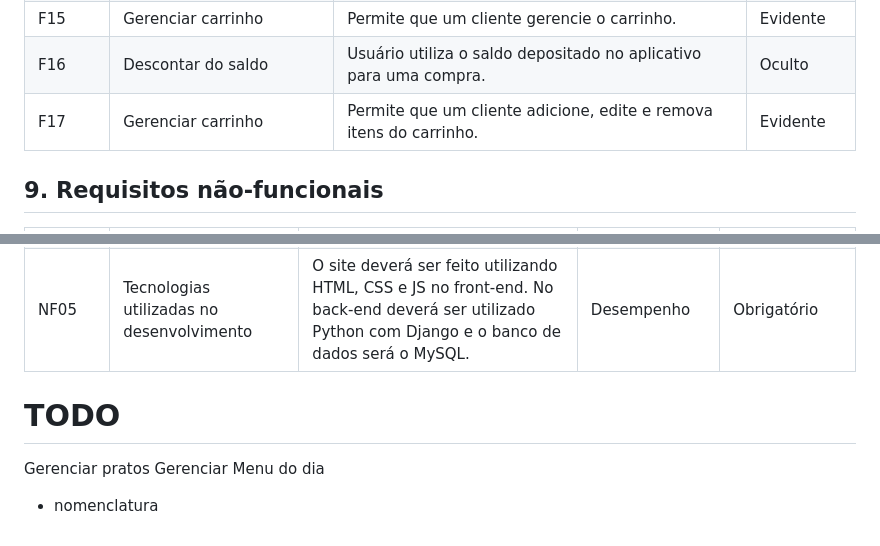
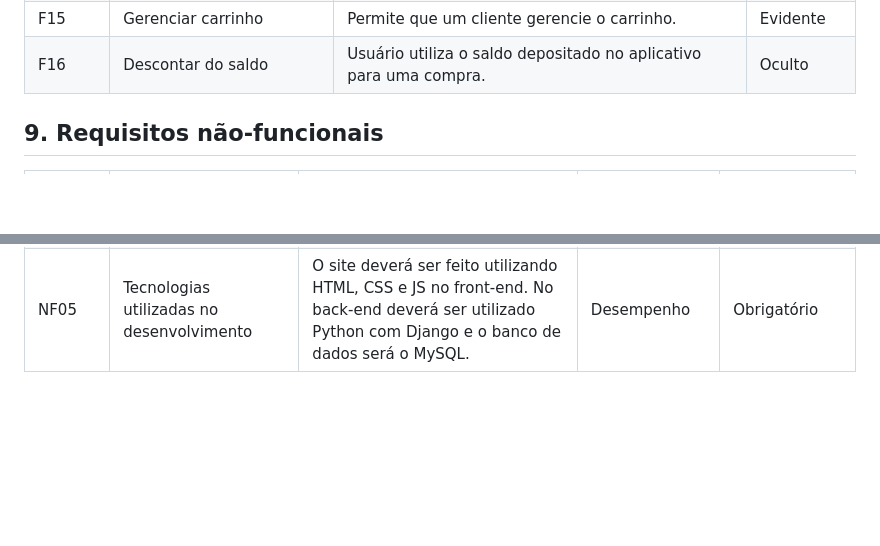
Before and after one commit to PI-InfoWeb-CNAT/Japapou, a Markdown page: docs/Documento_de_Visao.md, 2 parts joined by grey strips. GitHub-like rendering; blank space fills up the shorter version.

Commit message:
Modificado erro no documento de visão

```diff
--- a/docs/Documento_de_Visao.md
+++ b/docs/Documento_de_Visao.md
@@ -75,8 +75,6 @@ O sistema desenvolvido é uma aplicação web que tem como objetivo auxiliar no
 | F14 | Depositar dinheiro | Permite que um cliente deposite dinheiro em uma conta. | Evidente |
 | F15 | Gerenciar carrinho | Permite que um cliente gerencie o carrinho. | Evidente |
 | F16 | Descontar do saldo | Usuário utiliza o saldo depositado no aplicativo para uma compra. | Oculto |
-| F17 | Gerenciar carrinho | Permite que um cliente adicione, edite e remova itens do carrinho. | Evidente |
-
 
 ## 9.	Requisitos não-funcionais
 | Código | Nome | Descrição | Categoria | Classificação |
@@ -86,9 +84,3 @@ O sistema desenvolvido é uma aplicação web que tem como objetivo auxiliar no
 | NF03 | Criptografia das informações sensíveis aos usuários | Senhas do usuário devem ser gravadas de forma criptografada no banco de dados | Segurança | Obrigatório |
 | NF04 | Organização do conteúdo de forma objetiva | O site apresentará o conteúdo de forma objetiva, de modo que o usuário encontre o desejado com facilidade. | Usabilidade | Obrigatório |
 | NF05 | Tecnologias utilizadas no desenvolvimento | O site deverá ser feito utilizando HTML, CSS e JS no front-end. No back-end deverá ser utilizado Python com Django e o banco de dados será o MySQL. | Desempenho | Obrigatório |
-
-# TODO
-
-Gerenciar pratos
-Gerenciar Menu do dia
- + nomenclatura
```
